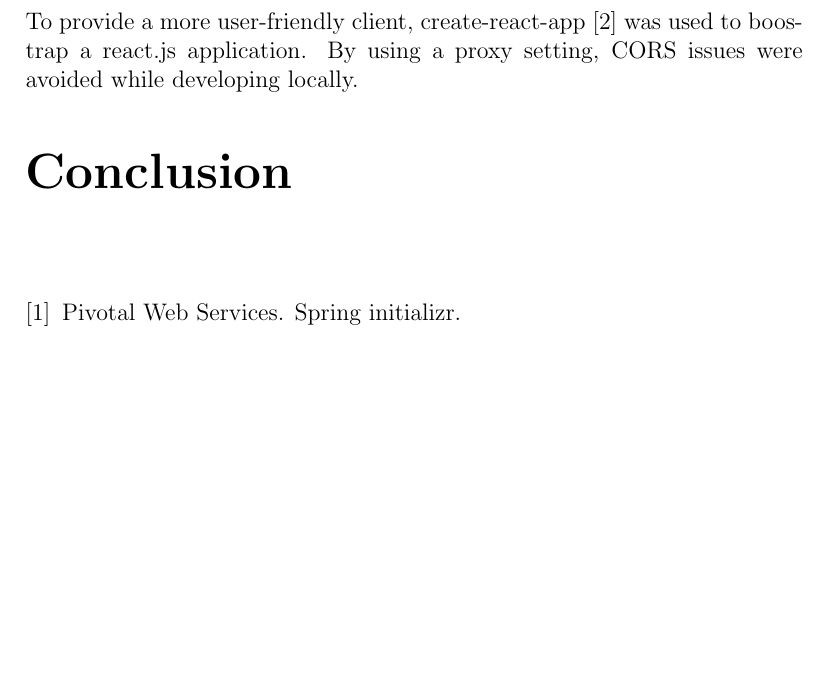
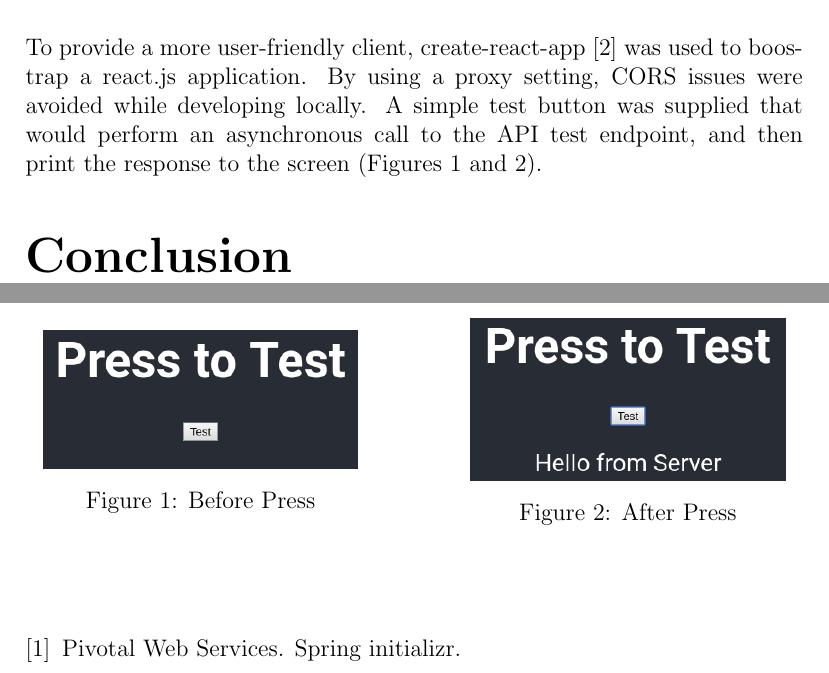
Before and after one commit to TheDuckGoesQuark/pdilemma, a LaTeX document (report/report.tex): part of page 2 of 3 before the commit and two parts of pages 2 and 3 of 3 after it, the two joined at a grey line, cut so that both start at the same text, the shorter picture padded with empty space. Compiled offline with pdfLaTeX.

Commit message:
Add progress so far to report.

```diff
--- a/report/report.tex
+++ b/report/report.tex
@@ -31,6 +31,7 @@
 \usepackage{subfig}
 \usepackage{graphicx}
 \usepackage{grffile}
+\usepackage{mwe}
 
 \titleformat{\section}{\normalfont\Large\bfseries}{Experiment \thesection}{1em}{}
 
@@ -98,7 +99,23 @@ The application was set up using Spring Initializr \cite{springinit}, which prov
 
 \part{Prosecutor Service 1 - Single Client Game}
 
-To provide a more user-friendly client, create-react-app \cite{createreactapp} was used to boostrap a react.js application. By using a proxy setting, CORS issues were avoided while developing locally.
+To provide a more user-friendly client, create-react-app \cite{createreactapp} was used to boostrap a react.js application. By using a proxy setting, CORS issues were avoided while developing locally. A simple test button was supplied that would perform an asynchronous call to the API test endpoint, and then print the response to the screen (Figures \ref{fig:beforepress} and \ref{fig:afterpress}).
+
+\begin{figure}[!ht]
+    \centering
+    \begin{minipage}{0.45\textwidth}
+        \centering
+        \includegraphics[width=0.9\textwidth]{images/part1pretest} % first figure itself
+        \caption{Before Press}
+        \label{fig:beforepress}
+    \end{minipage}\hfill
+    \begin{minipage}{0.45\textwidth}
+        \centering
+        \includegraphics[width=0.9\textwidth]{images/part1posttest} % second figure itself
+        \caption{After Press}
+        \label{fig:afterpress}
+    \end{minipage}
+\end{figure}
 
 \part*{Conclusion}
 
```
Also changed, not shown: report/images/part1posttest.png (added), report/images/part1pretest.png (added), report/report.pdf, 4 other files.
